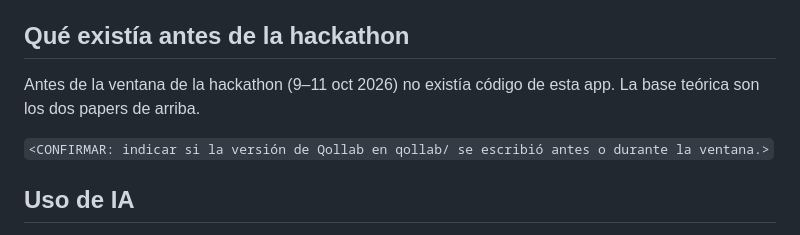
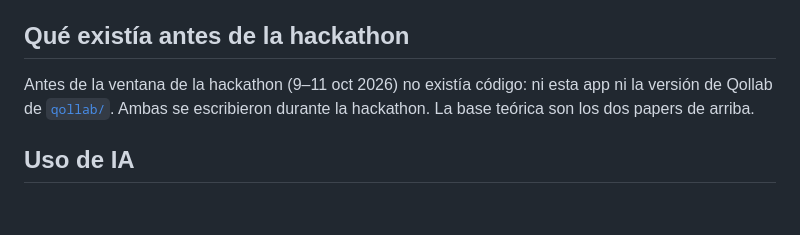
Before and after one commit to jprm610/Qonsensus, a Markdown page: README.md, the part around the change. Rendered like a GitHub page; blank space fills up the shorter version.

Commit message:
docs: clarify that no code existed before the hackathon
Co-Authored-By: Claude Opus 5.5 <noreply@anthropic.com>

```diff
--- a/README.md
+++ b/README.md
@@ -91,9 +91,7 @@ docs/PHASES.md plan de implementación por fases, con el modelo asignado a cada
 
 ## Qué existía antes de la hackathon
 
-Antes de la ventana de la hackathon (9–11 oct 2026) no existía código de esta app. La base teórica son los dos papers de arriba.
-
-`<CONFIRMAR: indicar si la versión de Qollab en qollab/ se escribió antes o durante la ventana.>`
+Antes de la ventana de la hackathon (9–11 oct 2026) no existía código: ni esta app ni la versión de Qollab de [`qollab/`](qollab/). Ambas se escribieron durante la hackathon. La base teórica son los dos papers de arriba.
 
 ## Uso de IA
 
```
Also changed, not shown: CLAUDE.md (+1 -1 lines).
